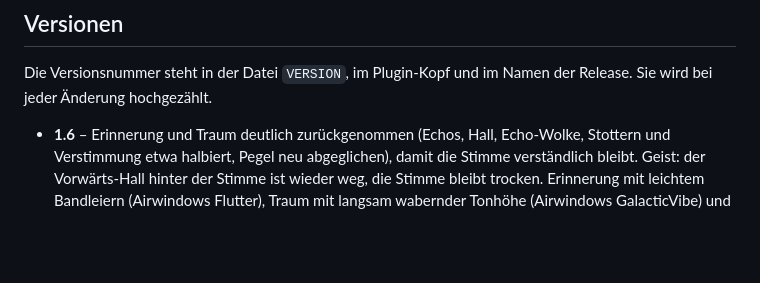
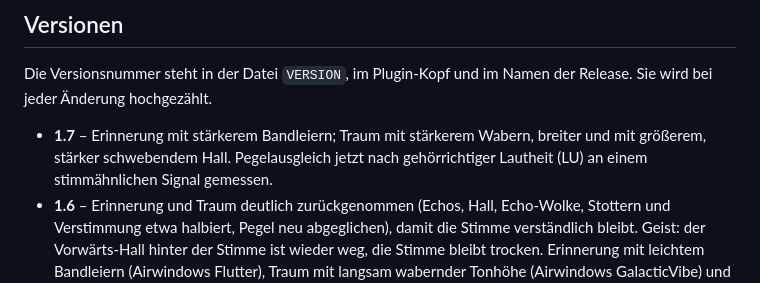
Before and after one commit to StromschlagProductions/Dreamcatcher-vst, a Markdown page: README.md, the part around the change. Rendered like a GitHub page; blank space fills up the shorter version.

Commit message:
v1.7: mehr Leiern (Erinnerung), mehr Wabern und Weite (Traum), Lautheitsabgleich
- Erinnerung: Bandleiern etwa doppelt so stark (ca. ±17 Cent)
- Traum: Wabern stärker (ca. ±36 Cent, höherer Anteil), breiter, Hall größer und schwebender
- Pegelausgleich nach K-bewerteter Lautheit (LU) an einem stimmähnlichen Signal,
  alle Modi bei 100 % innerhalb ±0,3 LU der trockenen Stimme

Co-Authored-By: Claude Opus 5.5 <noreply@anthropic.com>
Claude-Session: https://claude.ai/code/session_01N8U6GAcgjakis5mRQaEKjq

```diff
--- a/README.md
+++ b/README.md
@@ -84,6 +84,7 @@ Stimme und der Traum. Einen extra Ein-/Ausschalter gibt es nicht, 0 % ist aus.
 Die Versionsnummer steht in der Datei `VERSION`, im Plugin-Kopf und im Namen der Release. Sie wird bei jeder
 Änderung hochgezählt.
 
+- **1.7** – Erinnerung mit stärkerem Bandleiern; Traum mit stärkerem Wabern, breiter und mit größerem, stärker schwebendem Hall. Pegelausgleich jetzt nach gehörrichtiger Lautheit (LU) an einem stimmähnlichen Signal gemessen.
 - **1.6** – Erinnerung und Traum deutlich zurückgenommen (Echos, Hall, Echo-Wolke, Stottern und Verstimmung etwa halbiert, Pegel neu abgeglichen), damit die Stimme verständlich bleibt. Geist: der Vorwärts-Hall hinter der Stimme ist wieder weg, die Stimme bleibt trocken. Erinnerung mit leichtem Bandleiern (Airwindows Flutter), Traum mit langsam wabernder Tonhöhe (Airwindows GalacticVibe) und Echos, die schief wegdriften, damit sich Traum deutlicher von Erinnerung abhebt.
 - **1.5** – Drehregler Hall und Echo (0–200 %, 100 % = Preset); im Modus Geist zusätzlich Reverse-Echo, die Regler heißen dort Reverse-Hall und Reverse-Echo. Neuer Untertitel „Audio Drama Mindscape Simulator“, mehr Luft um das Traumfänger-Symbol.
 - **1.4** – Echter Hall in allen Modi (nach Airwindows Galactic), je Modus ein eigener Raum: winzig (Innere Stimme), kleines dumpfes Zimmer (Erinnerung), riesige dunkle Halle (Traum), Nachhall hinter der Stimme (Geist). Pegel neu abgeglichen.
```
Also changed, not shown: docs/oberflaeche-dunkel.png, docs/oberflaeche-hell.png, 3 other files.
